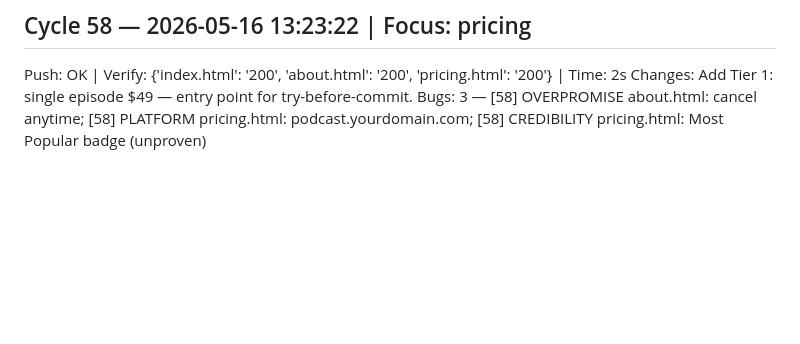
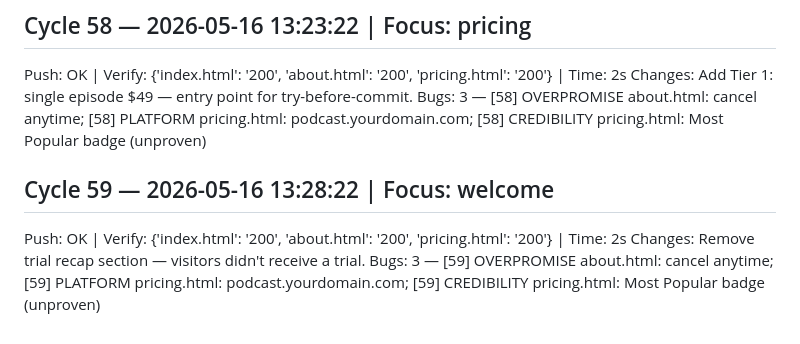
Before and after one commit to connormulligan17-ux/mulligan-podcast, a Markdown page: cycle_log.md, the part around the change. Rendered like a GitHub page; blank space fills up the shorter version.

Commit message:
Cycle 60: platform

```diff
--- a/cycle_log.md
+++ b/cycle_log.md
@@ -291,3 +291,8 @@ Bugs: 3 — [57] OVERPROMISE about.html: cancel anytime; [57] PLATFORM pricing.h
 Push: OK | Verify: {'index.html': '200', 'about.html': '200', 'pricing.html': '200'} | Time: 2s
 Changes: Add Tier 1: single episode $49 — entry point for try-before-commit.
 Bugs: 3 — [58] OVERPROMISE about.html: cancel anytime; [58] PLATFORM pricing.html: podcast.yourdomain.com; [58] CREDIBILITY pricing.html: Most Popular badge (unproven)
+
+## Cycle 59 — 2026-05-16 13:28:22 | Focus: welcome
+Push: OK | Verify: {'index.html': '200', 'about.html': '200', 'pricing.html': '200'} | Time: 2s
+Changes: Remove trial recap section — visitors didn't receive a trial.
+Bugs: 3 — [59] OVERPROMISE about.html: cancel anytime; [59] PLATFORM pricing.html: podcast.yourdomain.com; [59] CREDIBILITY pricing.html: Most Popular badge (unproven)
```
